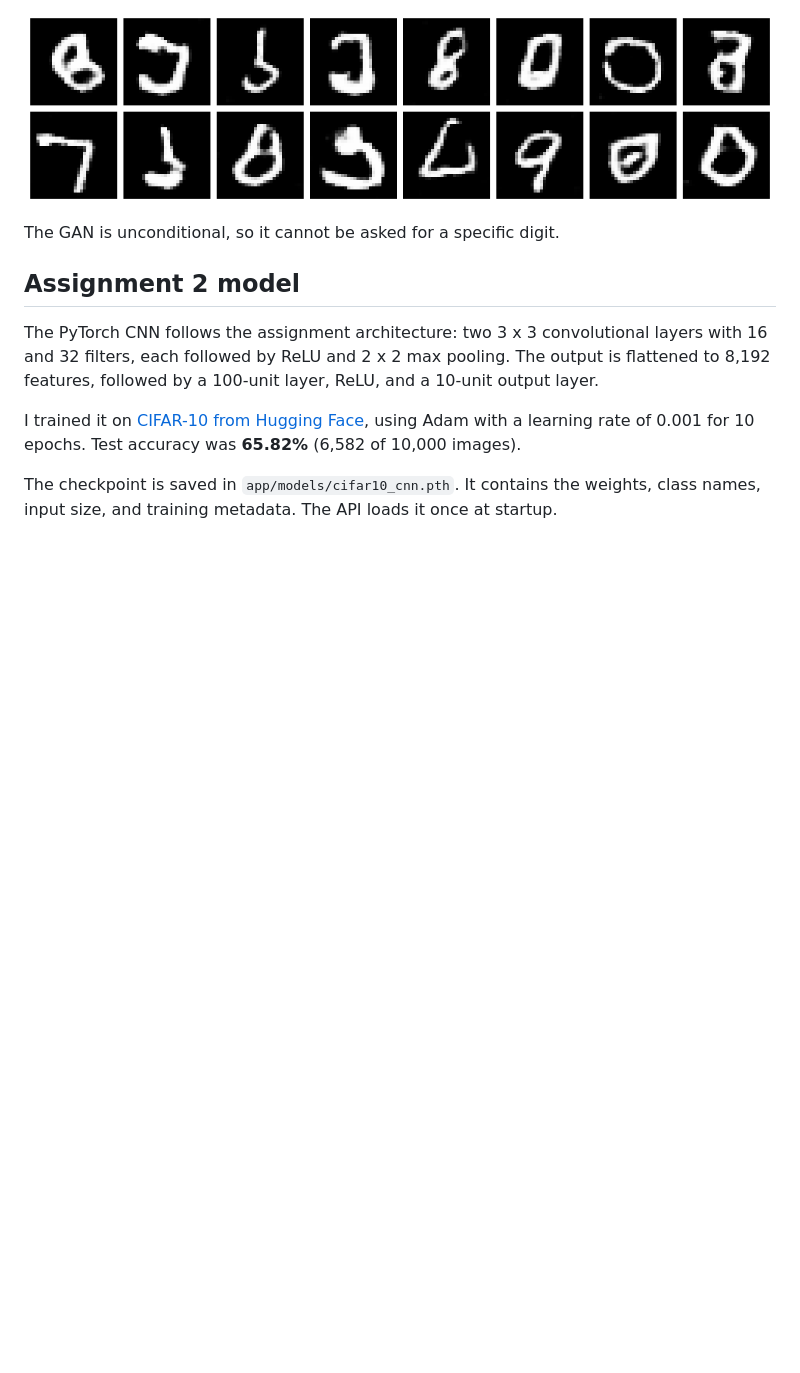
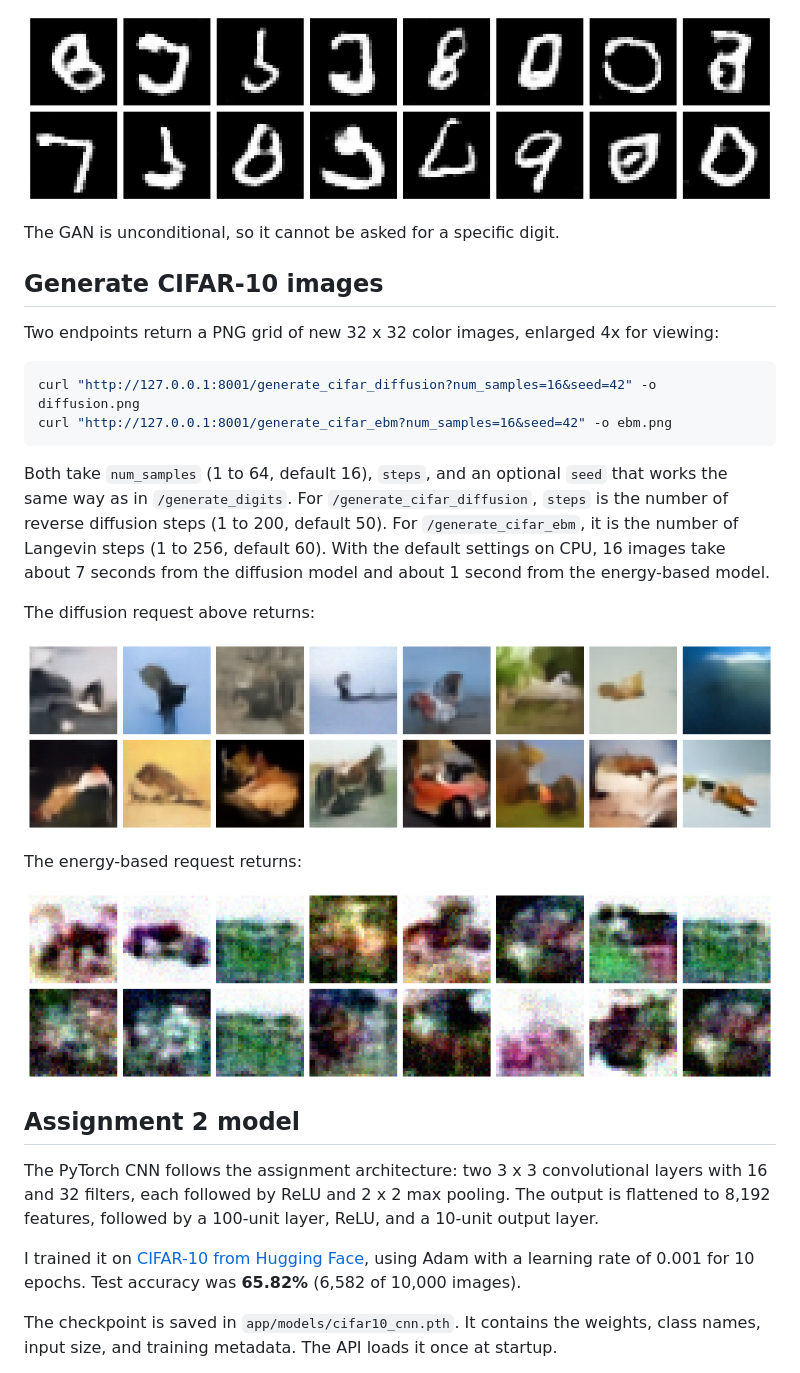
Before and after one commit to hiharryyim/applied-genai-api, a Markdown page: README.md, the part around one of its changes. GitHub-like rendering; pictures changed too: examples/cifar_diffusion.png (added), examples/cifar_ebm.png (added); blank space fills up the shorter version.

````diff
--- a/README.md
+++ b/README.md
@@ -54,6 +54,25 @@ The request above returns:
 
 The GAN is unconditional, so it cannot be asked for a specific digit.
 
+## Generate CIFAR-10 images
+
+Two endpoints return a PNG grid of new 32 x 32 color images, enlarged 4x for viewing:
+
+```bash
+curl "http://127.0.0.1:8001/generate_cifar_diffusion?num_samples=16&seed=42" -o diffusion.png
+curl "http://127.0.0.1:8001/generate_cifar_ebm?num_samples=16&seed=42" -o ebm.png
+```
+
+Both take `num_samples` (1 to 64, default 16), `steps`, and an optional `seed` that works the same way as in `/generate_digits`. For `/generate_cifar_diffusion`, `steps` is the number of reverse diffusion steps (1 to 200, default 50). For `/generate_cifar_ebm`, it is the number of Langevin steps (1 to 256, default 60). With the default settings on CPU, 16 images take about 7 seconds from the diffusion model and about 1 second from the energy-based model.
+
+The diffusion request above returns:
+
+![16 images from the diffusion model with seed 42](examples/cifar_diffusion.png)
+
+The energy-based request returns:
+
+![16 images from the energy-based model with seed 42](examples/cifar_ebm.png)
+
 ## Assignment 2 model
 
 The PyTorch CNN follows the assignment architecture: two 3 x 3 convolutional layers with 16 and 32 filters, each followed by ReLU and 2 x 2 max pooling. The output is flattened to 8,192 features, followed by a 100-unit layer, ReLU, and a 10-unit output layer.
````
Also changed, not shown: other parts of README.md (+27 -4 lines), 11 other files.
